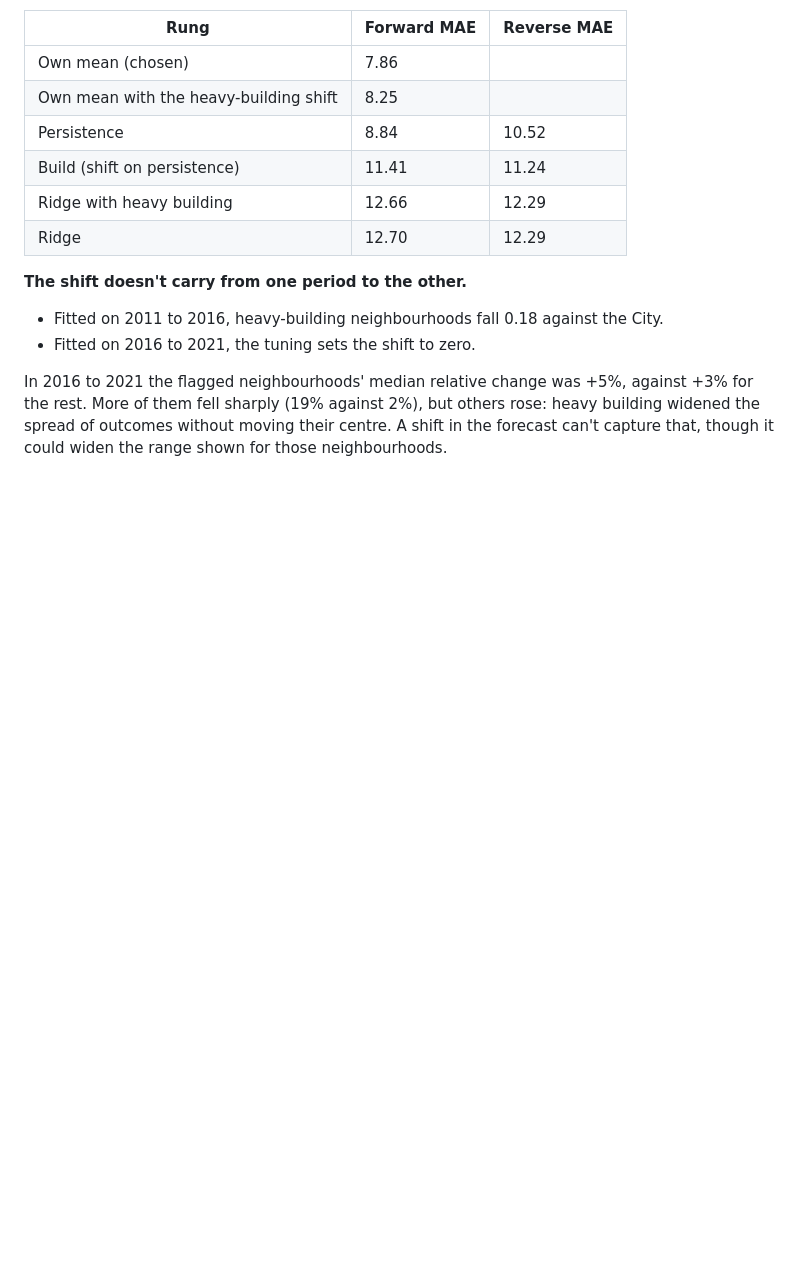
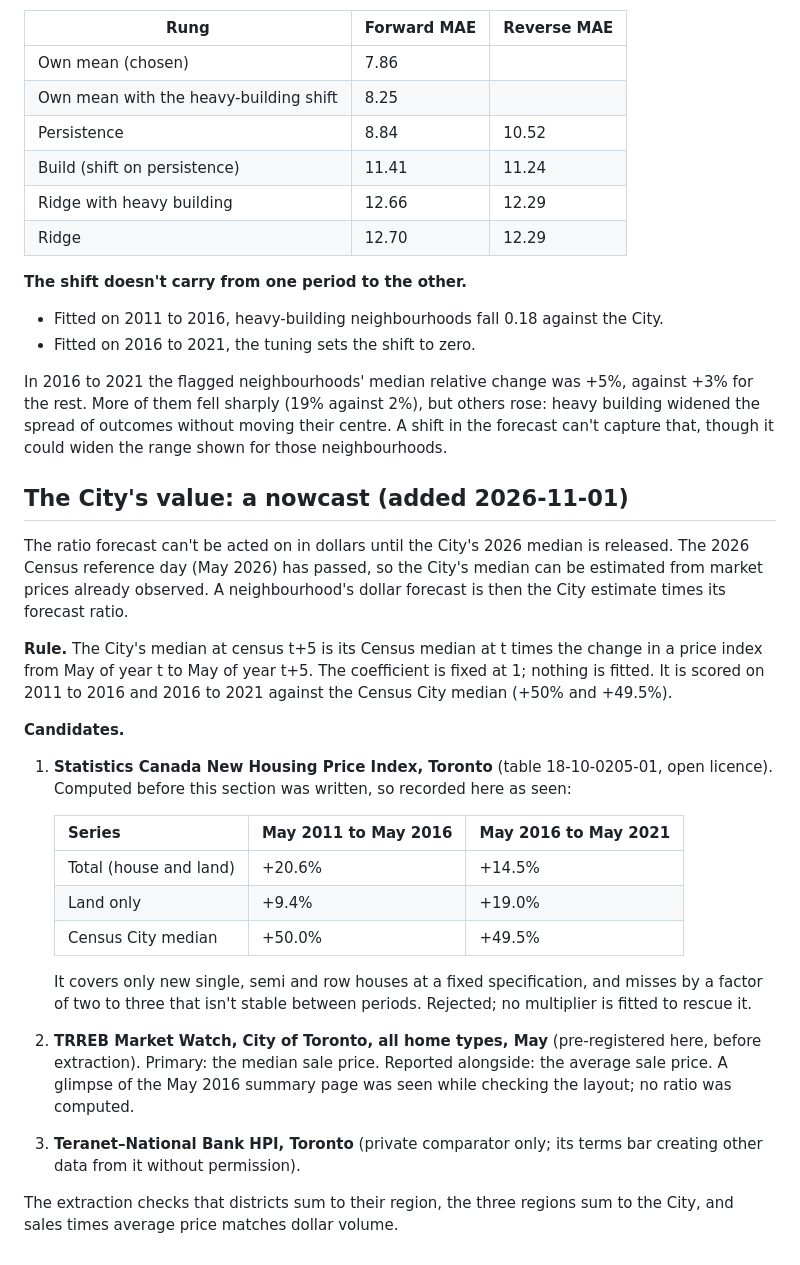
Before and after one commit to vrraiv/sixfigures, a Markdown page: docs/forecast-spec.md, the part around the change. GitHub-like rendering; blank space fills up the shorter version.

Commit message:
Forecast spec: pre-register a nowcast of the City's value
Co-Authored-By: Claude Opus 5.5 <noreply@anthropic.com>
Claude-Session: https://claude.ai/code/session_01DHgjttvDLBW4jp1HPRadx8

```diff
--- a/docs/forecast-spec.md
+++ b/docs/forecast-spec.md
@@ -450,3 +450,38 @@ In 2016 to 2021 the flagged neighbourhoods' median relative change was +5%, agai
 building widened the spread of outcomes without moving their centre. A shift in the
 forecast can't capture that, though it could widen the range shown for those
 neighbourhoods.
+
+## The City's value: a nowcast (added 2026-11-01)
+
+The ratio forecast can't be acted on in dollars until the City's 2026 median is
+released. The 2026 Census reference day (May 2026) has passed, so the City's median
+can be estimated from market prices already observed. A neighbourhood's dollar
+forecast is then the City estimate times its forecast ratio.
+
+**Rule.** The City's median at census t+5 is its Census median at t times the change
+in a price index from May of year t to May of year t+5. The coefficient is fixed at 1;
+nothing is fitted. It is scored on 2011 to 2016 and 2016 to 2021 against the Census
+City median (+50% and +49.5%).
+
+**Candidates.**
+1. **Statistics Canada New Housing Price Index, Toronto** (table 18-10-0205-01, open
+   licence). Computed before this section was written, so recorded here as seen:
+
+   | Series | May 2011 to May 2016 | May 2016 to May 2021 |
+   |---|---|---|
+   | Total (house and land) | +20.6% | +14.5% |
+   | Land only | +9.4% | +19.0% |
+   | Census City median | +50.0% | +49.5% |
+
+   It covers only new single, semi and row houses at a fixed specification, and misses
+   by a factor of two to three that isn't stable between periods. Rejected; no
+   multiplier is fitted to rescue it.
+2. **TRREB Market Watch, City of Toronto, all home types, May** (pre-registered here,
+   before extraction). Primary: the median sale price. Reported alongside: the
+   average sale price. A glimpse of the May 2016 summary page was seen while checking
+   the layout; no ratio was computed.
+3. **Teranet–National Bank HPI, Toronto** (private comparator only; its terms bar
+   creating other data from it without permission).
+
+The extraction checks that districts sum to their region, the three regions sum to the
+City, and sales times average price matches dollar volume.
```
